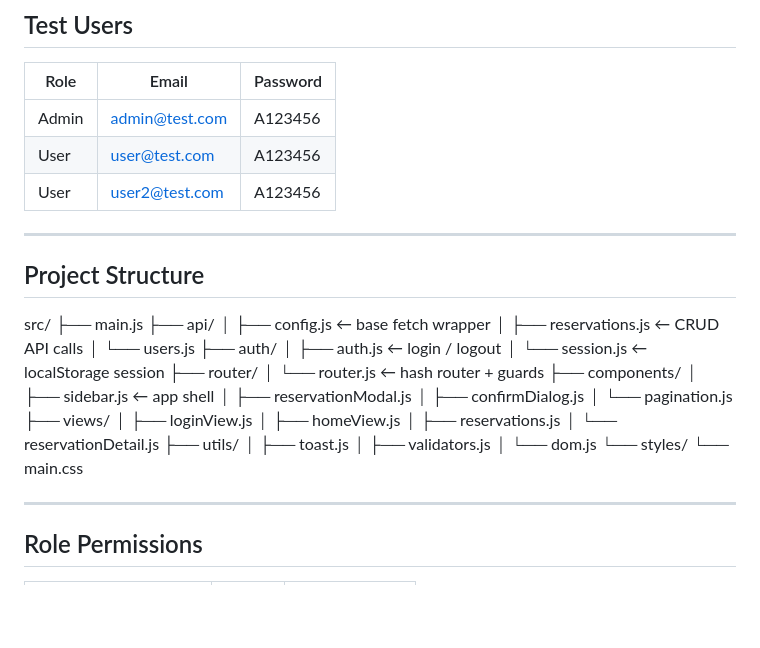
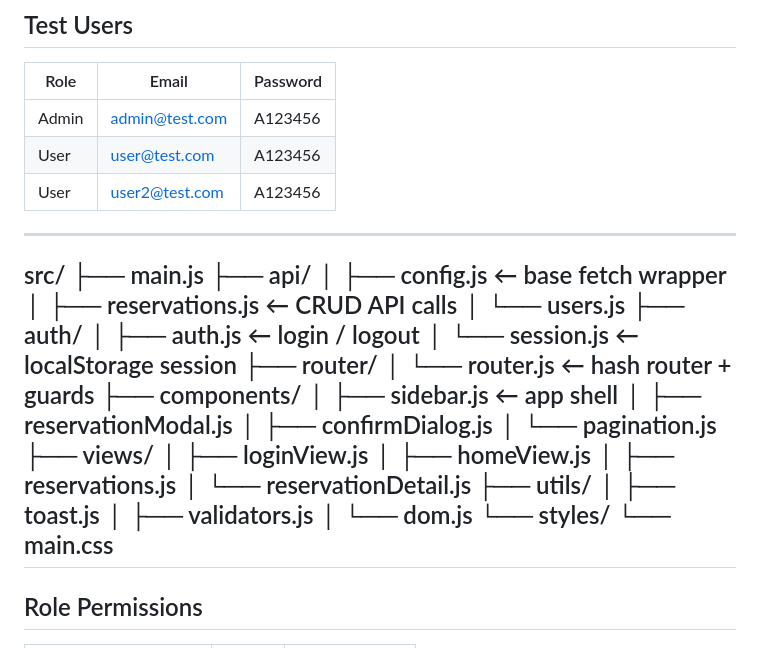
Before and after one commit to sunciaga/MoviesMan, a Markdown page: README.md, the part around the change. Rendered like a GitHub page; blank space fills up the shorter version.

```diff
--- a/README.md
+++ b/README.md
@@ -56,8 +56,6 @@ npm run dev
 
 ---
 
-## Project Structure
-
 src/
 ├── main.js
 ├── api/
@@ -85,7 +83,6 @@ src/
 │   └── dom.js
 └── styles/
     └── main.css
-
 ---
 
 ## Role Permissions
```
